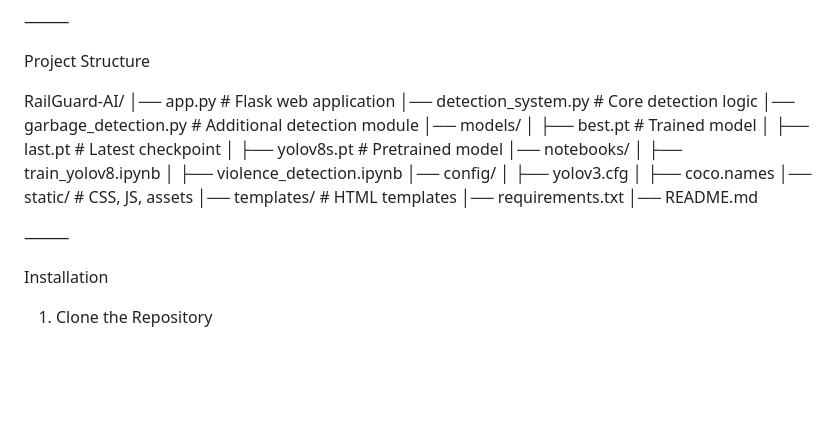
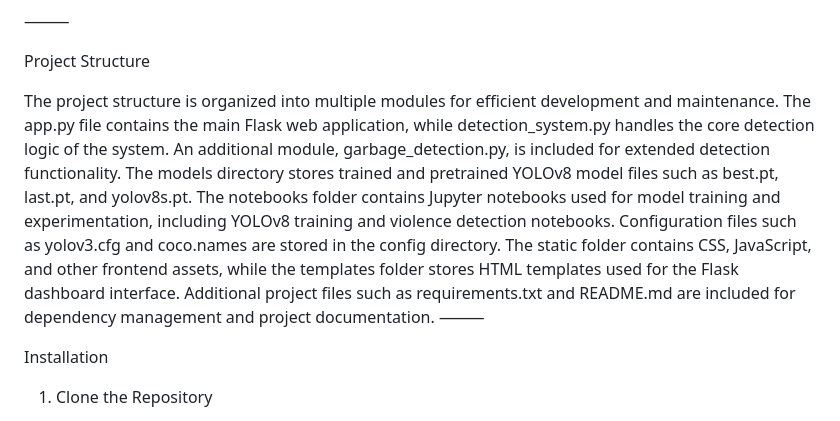
Before and after one commit to aniruddha07S/RailGuard-Ai-, a Markdown page: README.md, the part around the change. Drawn GitHub-style; blank space fills up the shorter version.

Commit message:
Update README.md with project details and structure
The README.md file has been updated to include a detailed overview of the RailGuard-AI project, its features, tech stack, installation instructions, and future improvements. The project structure has also been clarified for better understanding.

```diff
--- a/README.md
+++ b/README.md
@@ -92,25 +92,7 @@ System Workflow
 
 Project Structure
 
-RailGuard-AI/
-│── app.py                  # Flask web application
-│── detection_system.py     # Core detection logic
-│── garbage_detection.py    # Additional detection module
-│── models/
-│   ├── best.pt             # Trained model
-│   ├── last.pt             # Latest checkpoint
-│   ├── yolov8s.pt          # Pretrained model
-│── notebooks/
-│   ├── train_yolov8.ipynb
-│   ├── violence_detection.ipynb
-│── config/
-│   ├── yolov3.cfg
-│   ├── coco.names
-│── static/                 # CSS, JS, assets
-│── templates/              # HTML templates
-│── requirements.txt
-│── README.md
-
+The project structure is organized into multiple modules for efficient development and maintenance. The app.py file contains the main Flask web application, while detection_system.py handles the core detection logic of the system. An additional module, garbage_detection.py, is included for extended detection functionality. The models directory stores trained and pretrained YOLOv8 model files such as best.pt, last.pt, and yolov8s.pt. The notebooks folder contains Jupyter notebooks used for model training and experimentation, including YOLOv8 training and violence detection notebooks. Configuration files such as yolov3.cfg and coco.names are stored in the config directory. The static folder contains CSS, JavaScript, and other frontend assets, while the templates folder stores HTML templates used for the Flask dashboard interface. Additional project files such as requirements.txt and README.md are included for dependency management and project documentation.
 ⸻
 
 Installation
```
